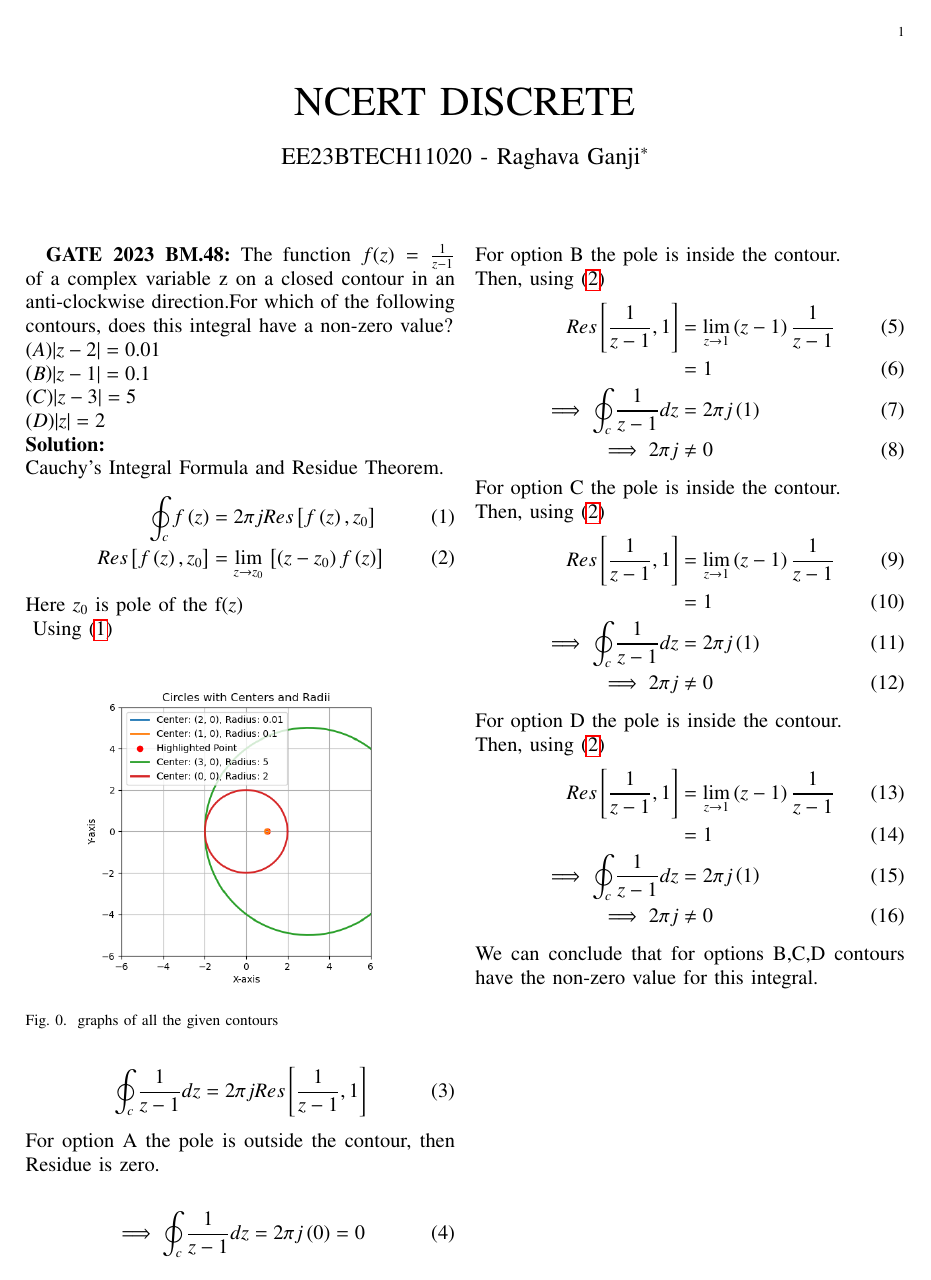
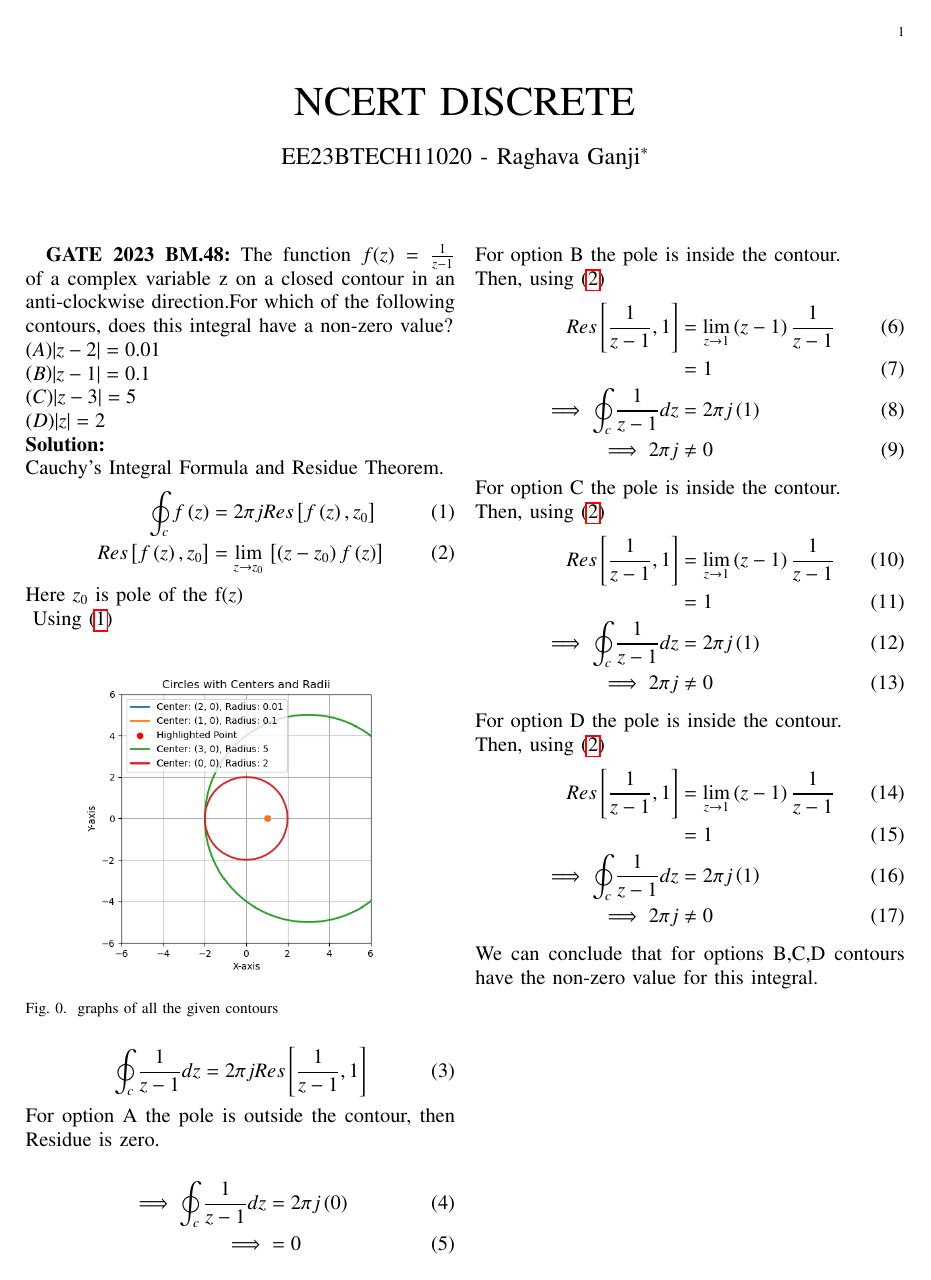
Before and after one commit to Raghava11020/Signals-and-Systems, a LaTeX paper (1/g23.tex): the whole page. The pictures show the PDF file 1/g23.pdf that the author committed with the source.

Commit message:
Add files via upload

```diff
--- a/1/g23.tex
+++ b/1/g23.tex
@@ -80,7 +80,8 @@ Using \eqref{eq:CIF}
 \end{align}
 For option A the pole is outside the contour, then Residue is zero.\\
 \begin{align}
-\implies\oint_{c}\frac{1}{z-1}dz &=2\pi j\brak{0}=0
+\implies\oint_{c}\frac{1}{z-1}dz &=2\pi j\brak{0}\\
+\implies &=0
 \end{align}
 For option B the pole is inside the contour.\\
 Then, using \eqref{eq:Res Thm}
```
Also changed, not shown: 1/g23.pdf, 2 other files.
